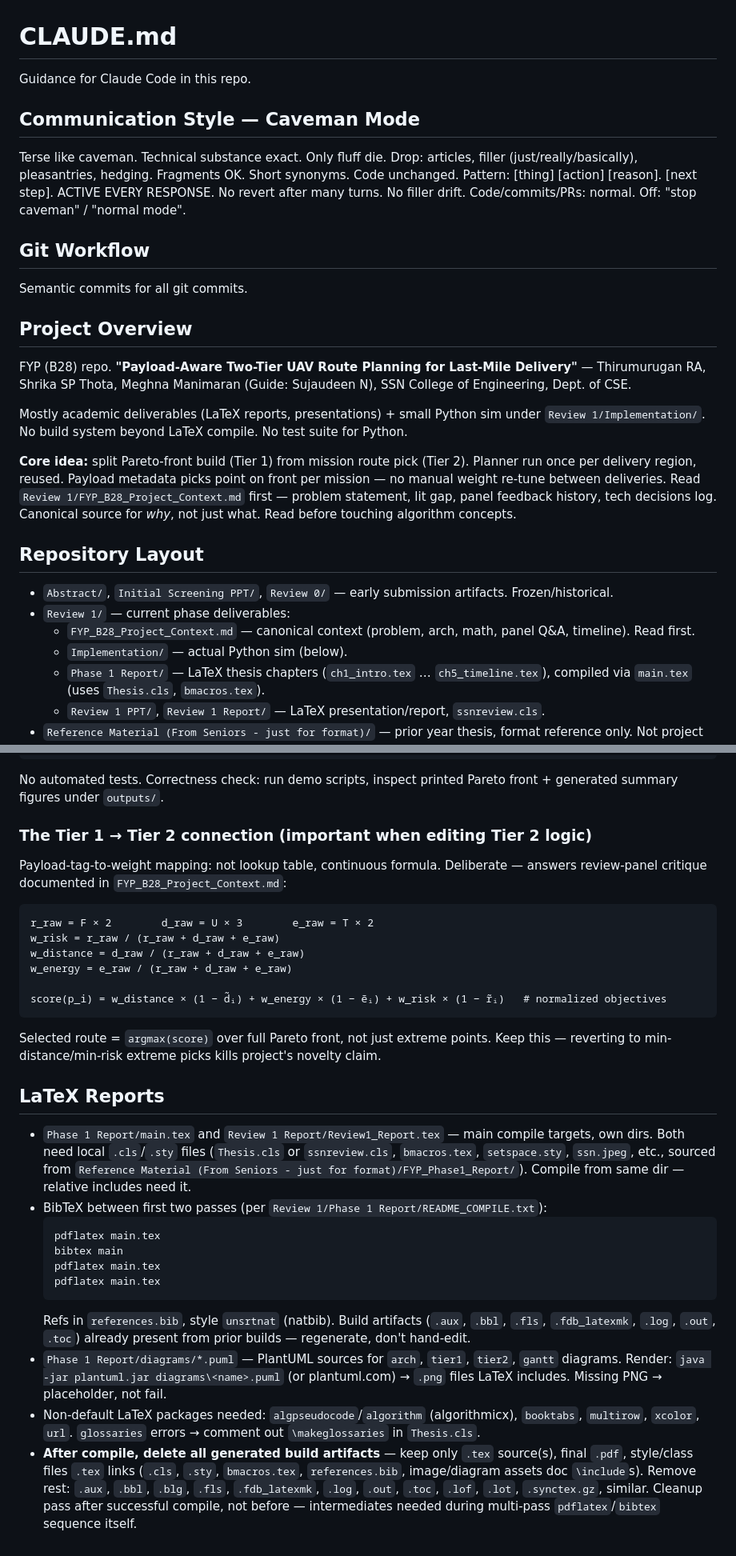
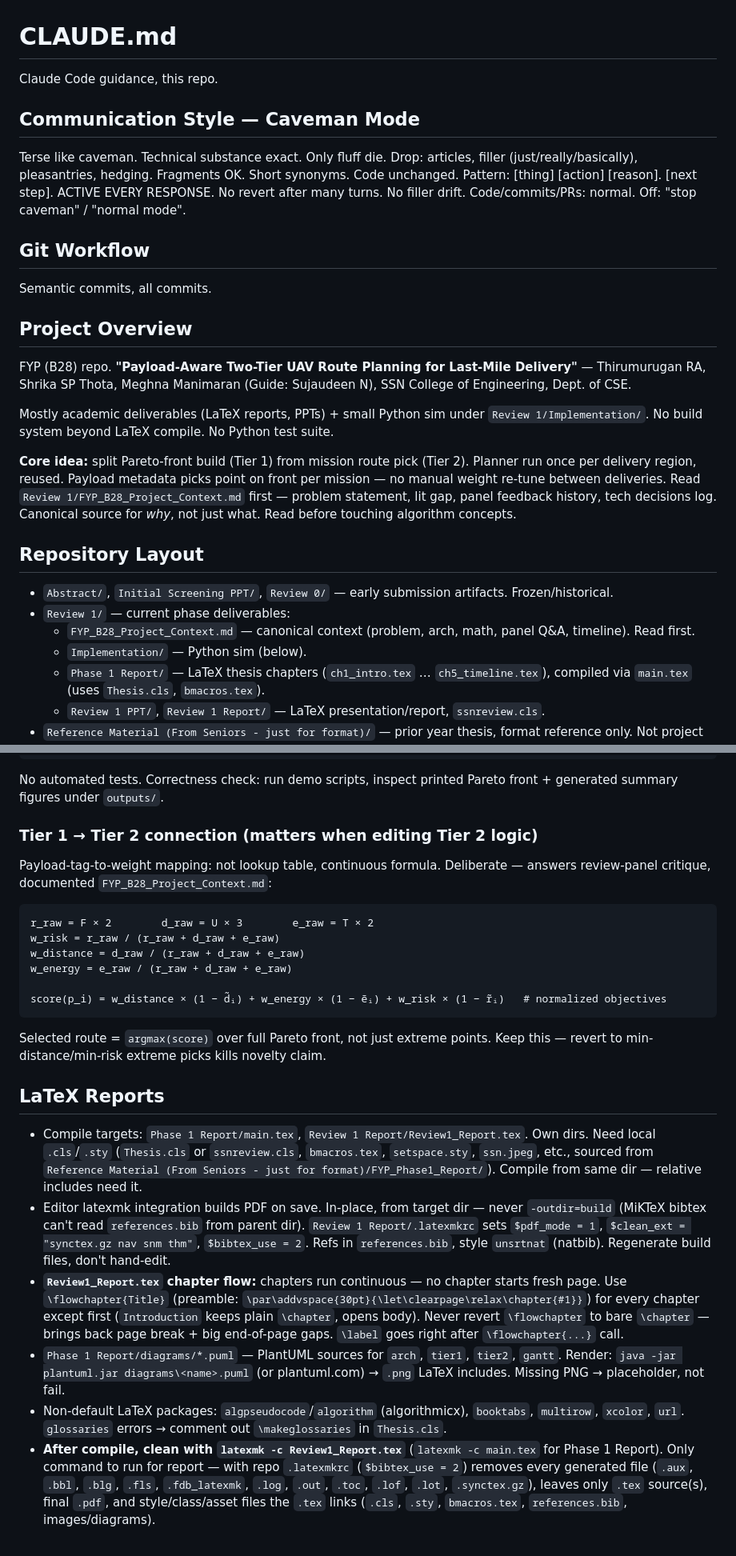
Before and after one commit to thirumuruganra/fyp-drone, a Markdown page: CLAUDE.md, 2 parts joined by grey strips. Shown at 80% size. GitHub-like rendering.

Commit message:
docs(claude): rewrite in caveman style; add flowchapter and latexmk workflow
Compress CLAUDE.md to caveman-full (all technical substance kept, code
blocks unchanged). Document the \flowchapter continuous-chapter-flow
convention for Review1_Report.tex and the `latexmk -c` cleanup workflow
backed by the new .latexmkrc.

````diff
--- a/CLAUDE.md
+++ b/CLAUDE.md
@@ -1,6 +1,6 @@
 # CLAUDE.md
 
-Guidance for Claude Code in this repo.
+Claude Code guidance, this repo.
 
 ## Communication Style — Caveman Mode
 
@@ -13,13 +13,13 @@ Code/commits/PRs: normal. Off: "stop caveman" / "normal mode".
 
 ## Git Workflow
 
-Semantic commits for all git commits.
+Semantic commits, all commits.
 
 ## Project Overview
 
 FYP (B28) repo. **"Payload-Aware Two-Tier UAV Route Planning for Last-Mile Delivery"** — Thirumurugan RA, Shrika SP Thota, Meghna Manimaran (Guide: Sujaudeen N), SSN College of Engineering, Dept. of CSE.
 
-Mostly academic deliverables (LaTeX reports, presentations) + small Python sim under `Review 1/Implementation/`. No build system beyond LaTeX compile. No test suite for Python.
+Mostly academic deliverables (LaTeX reports, PPTs) + small Python sim under `Review 1/Implementation/`. No build system beyond LaTeX compile. No Python test suite.
 
 **Core idea:** split Pareto-front build (Tier 1) from mission route pick (Tier 2). Planner run once per delivery region, reused. Payload metadata picks point on front per mission — no manual weight re-tune between deliveries. Read `Review 1/FYP_B28_Project_Context.md` first — problem statement, lit gap, panel feedback history, tech decisions log. Canonical source for *why*, not just what. Read before touching algorithm concepts.
 
@@ -28,7 +28,7 @@ Mostly academic deliverables (LaTeX reports, presentations) + small Python sim u
 - `Abstract/`, `Initial Screening PPT/`, `Review 0/` — early submission artifacts. Frozen/historical.
 - `Review 1/` — current phase deliverables:
   - `FYP_B28_Project_Context.md` — canonical context (problem, arch, math, panel Q&A, timeline). Read first.
-  - `Implementation/` — actual Python sim (below).
+  - `Implementation/` — Python sim (below).
   - `Phase 1 Report/` — LaTeX thesis chapters (`ch1_intro.tex` … `ch5_timeline.tex`), compiled via `main.tex` (uses `Thesis.cls`, `bmacros.tex`).
   - `Review 1 PPT/`, `Review 1 Report/` — LaTeX presentation/report, `ssnreview.cls`.
 - `Reference Material (From Seniors - just for format)/` — prior year thesis, format reference only. Not project content.
@@ -58,9 +58,9 @@ python run_demo_osm.py            # OpenStreetMap-backed demo (requires network
 
 No automated tests. Correctness check: run demo scripts, inspect printed Pareto front + generated summary figures under `outputs/`.
 
-### The Tier 1 → Tier 2 connection (important when editing Tier 2 logic)
+### Tier 1 → Tier 2 connection (matters when editing Tier 2 logic)
 
-Payload-tag-to-weight mapping: not lookup table, continuous formula. Deliberate — answers review-panel critique documented in `FYP_B28_Project_Context.md`:
+Payload-tag-to-weight mapping: not lookup table, continuous formula. Deliberate — answers review-panel critique, documented `FYP_B28_Project_Context.md`:
 
 ```
 r_raw = F × 2        d_raw = U × 3        e_raw = T × 2
@@ -71,19 +71,13 @@ w_energy = e_raw / (r_raw + d_raw + e_raw)
 score(p_i) = w_distance × (1 − d̃ᵢ) + w_energy × (1 − ẽᵢ) + w_risk × (1 − r̃ᵢ)   # normalized objectives
 ```
 
-Selected route = `argmax(score)` over full Pareto front, not just extreme points. Keep this — reverting to min-distance/min-risk extreme picks kills project's novelty claim.
+Selected route = `argmax(score)` over full Pareto front, not just extreme points. Keep this — revert to min-distance/min-risk extreme picks kills novelty claim.
 
 ## LaTeX Reports
 
-- `Phase 1 Report/main.tex` and `Review 1 Report/Review1_Report.tex` — main compile targets, own dirs. Both need local `.cls`/`.sty` files (`Thesis.cls` or `ssnreview.cls`, `bmacros.tex`, `setspace.sty`, `ssn.jpeg`, etc., sourced from `Reference Material (From Seniors - just for format)/FYP_Phase1_Report/`). Compile from same dir — relative includes need it.
-- BibTeX between first two passes (per `Review 1/Phase 1 Report/README_COMPILE.txt`):
-  ```bash
-  pdflatex main.tex
-  bibtex main
-  pdflatex main.tex
-  pdflatex main.tex
-  ```
-  Refs in `references.bib`, style `unsrtnat` (natbib). Build artifacts (`.aux`, `.bbl`, `.fls`, `.fdb_latexmk`, `.log`, `.out`, `.toc`) already present from prior builds — regenerate, don't hand-edit.
-- `Phase 1 Report/diagrams/*.puml` — PlantUML sources for `arch`, `tier1`, `tier2`, `gantt` diagrams. Render: `java -jar plantuml.jar diagrams\<name>.puml` (or plantuml.com) → `.png` files LaTeX includes. Missing PNG → placeholder, not fail.
-- Non-default LaTeX packages needed: `algpseudocode`/`algorithm` (algorithmicx), `booktabs`, `multirow`, `xcolor`, `url`. `glossaries` errors → comment out `\makeglossaries` in `Thesis.cls`.
-- **After compile, delete all generated build artifacts** — keep only `.tex` source(s), final `.pdf`, style/class files `.tex` links (`.cls`, `.sty`, `bmacros.tex`, `references.bib`, image/diagram assets doc `\include`s). Remove rest: `.aux`, `.bbl`, `.blg`, `.fls`, `.fdb_latexmk`, `.log`, `.out`, `.toc`, `.lof`, `.lot`, `.synctex.gz`, similar. Cleanup pass after successful compile, not before — intermediates needed during multi-pass `pdflatex`/`bibtex` sequence itself.
+- Compile targets: `Phase 1 Report/main.tex`, `Review 1 Report/Review1_Report.tex`. Own dirs. Need local `.cls`/`.sty` (`Thesis.cls` or `ssnreview.cls`, `bmacros.tex`, `setspace.sty`, `ssn.jpeg`, etc., sourced from `Reference Material (From Seniors - just for format)/FYP_Phase1_Report/`). Compile from same dir — relative includes need it.
+- Editor latexmk integration builds PDF on save. In-place, from target dir — never `-outdir=build` (MiKTeX bibtex can't read `references.bib` from parent dir). `Review 1 Report/.latexmkrc` sets `$pdf_mode = 1`, `$clean_ext = "synctex.gz nav snm thm"`, `$bibtex_use = 2`. Refs in `references.bib`, style `unsrtnat` (natbib). Regenerate build files, don't hand-edit.
+- **`Review1_Report.tex` chapter flow:** chapters run continuous — no chapter starts fresh page. Use `\flowchapter{Title}` (preamble: `\par\addvspace{30pt}{\let\clearpage\relax\chapter{#1}}`) for every chapter except first (`Introduction` keeps plain `\chapter`, opens body). Never revert `\flowchapter` to bare `\chapter` — brings back page break + big end-of-page gaps. `\label` goes right after `\flowchapter{...}` call.
+- `Phase 1 Report/diagrams/*.puml` — PlantUML sources for `arch`, `tier1`, `tier2`, `gantt`. Render: `java -jar plantuml.jar diagrams\<name>.puml` (or plantuml.com) → `.png` LaTeX includes. Missing PNG → placeholder, not fail.
+- Non-default LaTeX packages: `algpseudocode`/`algorithm` (algorithmicx), `booktabs`, `multirow`, `xcolor`, `url`. `glossaries` errors → comment out `\makeglossaries` in `Thesis.cls`.
+- **After compile, clean with `latexmk -c Review1_Report.tex`** (`latexmk -c main.tex` for Phase 1 Report). Only command to run for report — with repo `.latexmkrc` (`$bibtex_use = 2`) removes every generated file (`.aux`, `.bbl`, `.blg`, `.fls`, `.fdb_latexmk`, `.log`, `.out`, `.toc`, `.lof`, `.lot`, `.synctex.gz`), leaves only `.tex` source(s), final `.pdf`, and style/class/asset files the `.tex` links (`.cls`, `.sty`, `bmacros.tex`, `references.bib`, images/diagrams).
````
